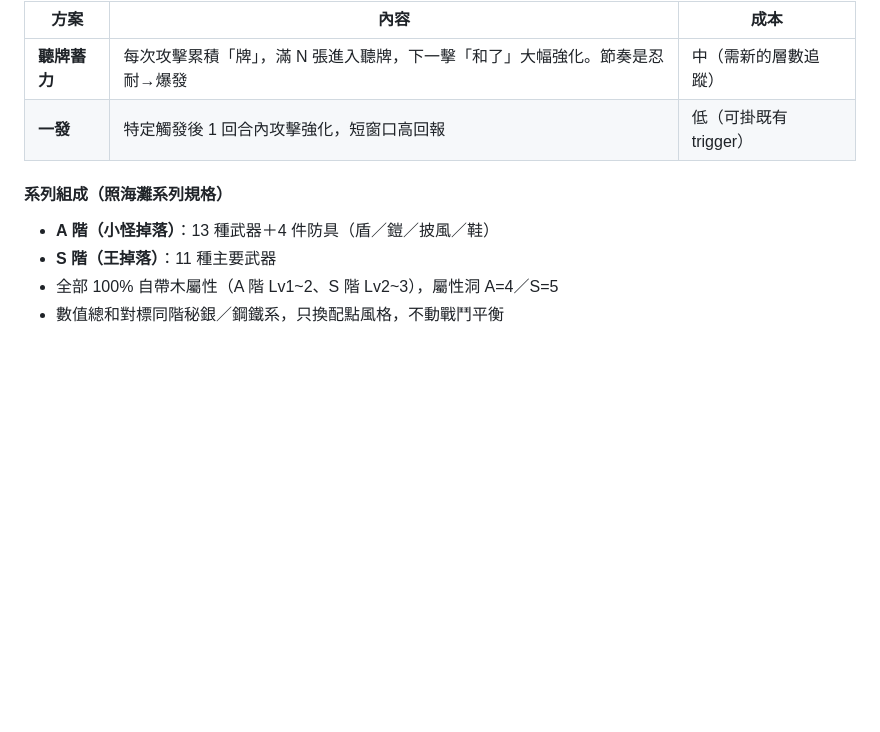
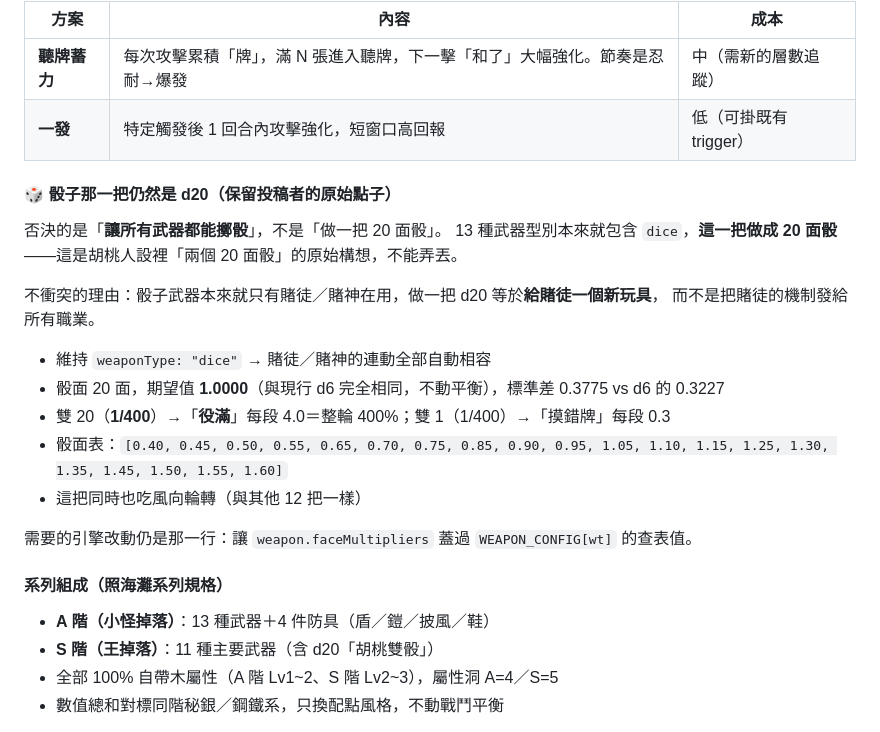
Before and after one commit to OtonashiKoi/OtonashiKoiApp, a Markdown page: docs/EVENT_VTUBER_WORLD_DESIGN.md, the part around the change. Drawn GitHub-style; blank space fills up the shorter version.

Commit message:
docs: 保留 d20「胡桃雙骰」——否決的是全武器擲骰，不是骰子武器本身
骰子型別本來就只有賭徒/賭神在用，做一把 d20 是給賭徒新玩具而非把機制發給所有職業。
這是投稿人設「兩個20面骰」的原始構想，先前重寫武器段時誤刪。

Co-Authored-By: Claude Fable 5 <noreply@anthropic.com>

```diff
--- a/docs/EVENT_VTUBER_WORLD_DESIGN.md
+++ b/docs/EVENT_VTUBER_WORLD_DESIGN.md
@@ -286,10 +286,26 @@ r1東 r2南 r3西 r4北 │ r5東 r6南 r7西 r8北 │ r9東 r10南 r11西 r12
 | **聽牌蓄力** | 每次攻擊累積「牌」，滿 N 張進入聽牌，下一擊「和了」大幅強化。節奏是忍耐→爆發 | 中（需新的層數追蹤） |
 | **一發** | 特定觸發後 1 回合內攻擊強化，短窗口高回報 | 低（可掛既有 trigger） |
 
+#### 🎲 骰子那一把仍然是 d20（保留投稿者的原始點子）
+
+否決的是「**讓所有武器都能擲骰**」，不是「做一把 20 面骰」。
+13 種武器型別本來就包含 `dice`，**這一把做成 20 面骰**——這是胡桃人設裡「兩個 20 面骰」的原始構想，不能弄丟。
+
+不衝突的理由：骰子武器本來就只有賭徒／賭神在用，做一把 d20 等於**給賭徒一個新玩具**，
+而不是把賭徒的機制發給所有職業。
+
+- 維持 `weaponType: "dice"` → 賭徒／賭神的連動全部自動相容
+- 骰面 20 面，期望值 **1.0000**（與現行 d6 完全相同，不動平衡），標準差 0.3775 vs d6 的 0.3227
+- 雙 20（**1/400**）→「**役滿**」每段 4.0＝整輪 400%；雙 1（1/400）→「摸錯牌」每段 0.3
+- 骰面表：`[0.40, 0.45, 0.50, 0.55, 0.65, 0.70, 0.75, 0.85, 0.90, 0.95, 1.05, 1.10, 1.15, 1.25, 1.30, 1.35, 1.45, 1.50, 1.55, 1.60]`
+- 這把同時也吃風向輪轉（與其他 12 把一樣）
+
+需要的引擎改動仍是那一行：讓 `weapon.faceMultipliers` 蓋過 `WEAPON_CONFIG[wt]` 的查表值。
+
 #### 系列組成（照海灘系列規格）
 
 - **A 階（小怪掉落）**：13 種武器＋4 件防具（盾／鎧／披風／鞋）
-- **S 階（王掉落）**：11 種主要武器
+- **S 階（王掉落）**：11 種主要武器（含 d20「胡桃雙骰」）
 - 全部 100% 自帶木屬性（A 階 Lv1~2、S 階 Lv2~3），屬性洞 A=4／S=5
 - 數值總和對標同階秘銀／鋼鐵系，只換配點風格，不動戰鬥平衡
 
```
